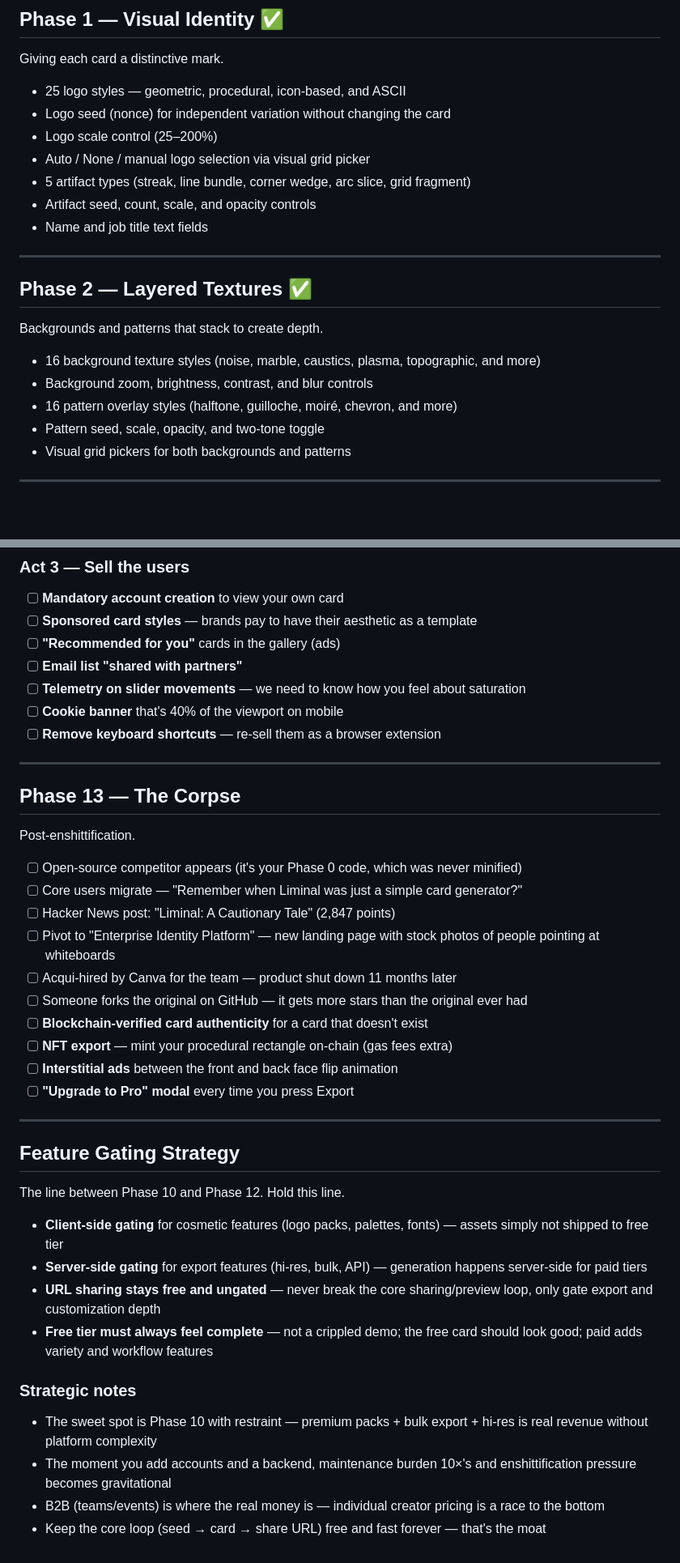
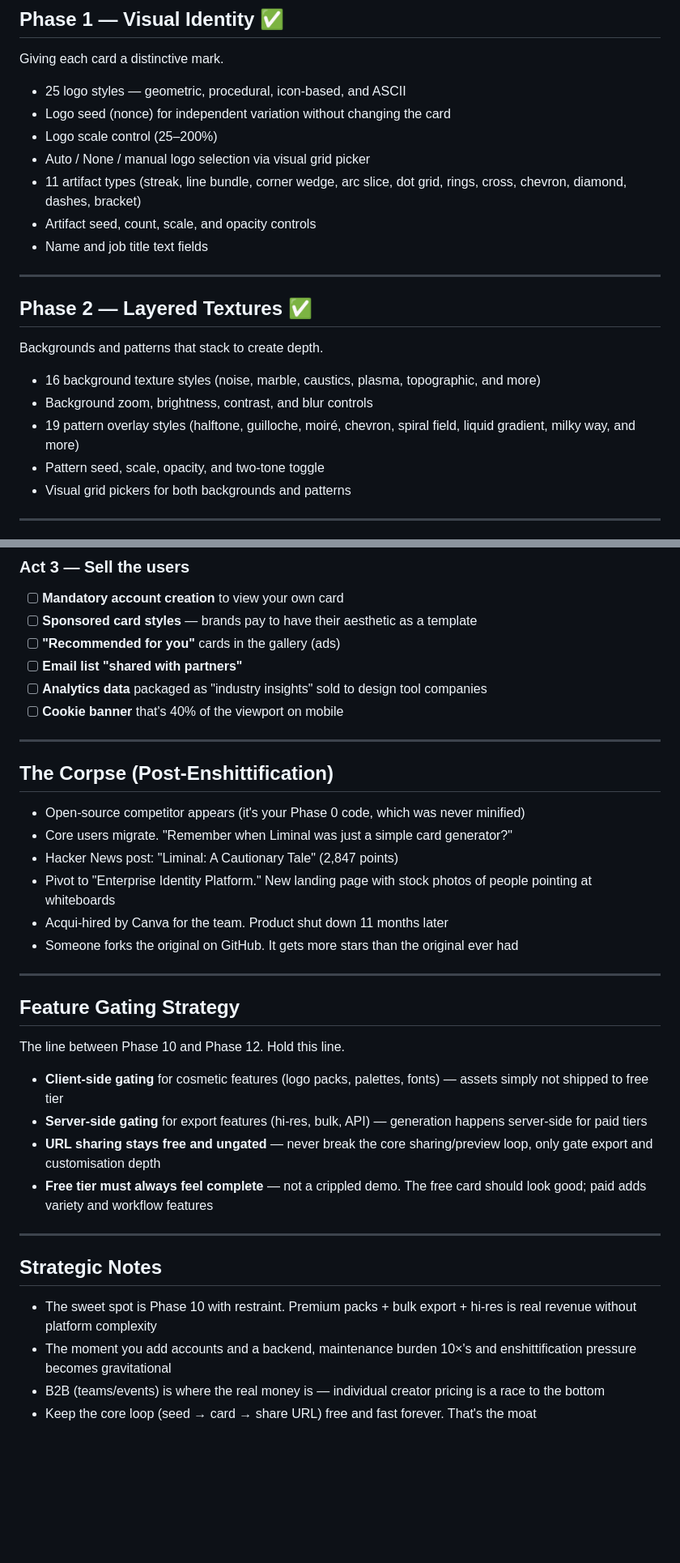
Before and after one commit to jonathan-mcewan/liminal, a Markdown page: ROADMAP.md, 2 parts joined by grey strips. Shown at 81% size. GitHub-like rendering; blank space fills up the shorter version.

```diff
--- a/ROADMAP.md
+++ b/ROADMAP.md
@@ -27,7 +27,7 @@ Giving each card a distinctive mark.
 - Logo seed (nonce) for independent variation without changing the card
 - Logo scale control (25–200%)
 - Auto / None / manual logo selection via visual grid picker
-- 5 artifact types (streak, line bundle, corner wedge, arc slice, grid fragment)
+- 11 artifact types (streak, line bundle, corner wedge, arc slice, dot grid, rings, cross, chevron, diamond, dashes, bracket)
 - Artifact seed, count, scale, and opacity controls
 - Name and job title text fields
 
@@ -39,7 +39,7 @@ Backgrounds and patterns that stack to create depth.
 
 - 16 background texture styles (noise, marble, caustics, plasma, topographic, and more)
 - Background zoom, brightness, contrast, and blur controls
-- 16 pattern overlay styles (halftone, guilloche, moiré, chevron, and more)
+- 19 pattern overlay styles (halftone, guilloche, moiré, chevron, spiral field, liquid gradient, milky way, and more)
 - Pattern seed, scale, opacity, and two-tone toggle
 - Visual grid pickers for both backgrounds and patterns
 
@@ -200,26 +200,19 @@ The inevitable final form, in three acts.
 - [ ] **Sponsored card styles** — brands pay to have their aesthetic as a template
 - [ ] **"Recommended for you"** cards in the gallery (ads)
 - [ ] **Email list "shared with partners"**
-- [ ] **Telemetry on slider movements** — we need to know how you feel about saturation
+- [ ] **Analytics data** packaged as "industry insights" sold to design tool companies
 - [ ] **Cookie banner** that's 40% of the viewport on mobile
-- [ ] **Remove keyboard shortcuts** — re-sell them as a browser extension
 
 ---
 
-## Phase 13 — The Corpse
+## The Corpse (Post-Enshittification)
 
-Post-enshittification.
-
-- [ ] Open-source competitor appears (it's your Phase 0 code, which was never minified)
-- [ ] Core users migrate — "Remember when Liminal was just a simple card generator?"
-- [ ] Hacker News post: "Liminal: A Cautionary Tale" (2,847 points)
-- [ ] Pivot to "Enterprise Identity Platform" — new landing page with stock photos of people pointing at whiteboards
-- [ ] Acqui-hired by Canva for the team — product shut down 11 months later
-- [ ] Someone forks the original on GitHub — it gets more stars than the original ever had
-- [ ] **Blockchain-verified card authenticity** for a card that doesn't exist
-- [ ] **NFT export** — mint your procedural rectangle on-chain (gas fees extra)
-- [ ] **Interstitial ads** between the front and back face flip animation
-- [ ] **"Upgrade to Pro" modal** every time you press Export
+- Open-source competitor appears (it's your Phase 0 code, which was never minified)
+- Core users migrate. "Remember when Liminal was just a simple card generator?"
+- Hacker News post: "Liminal: A Cautionary Tale" (2,847 points)
+- Pivot to "Enterprise Identity Platform." New landing page with stock photos of people pointing at whiteboards
+- Acqui-hired by Canva for the team. Product shut down 11 months later
+- Someone forks the original on GitHub. It gets more stars than the original ever had
 
 ---
 
@@ -229,12 +222,14 @@ The line between Phase 10 and Phase 12. Hold this line.
 
 - **Client-side gating** for cosmetic features (logo packs, palettes, fonts) — assets simply not shipped to free tier
 - **Server-side gating** for export features (hi-res, bulk, API) — generation happens server-side for paid tiers
-- **URL sharing stays free and ungated** — never break the core sharing/preview loop, only gate export and customization depth
-- **Free tier must always feel complete** — not a crippled demo; the free card should look good; paid adds variety and workflow features
+- **URL sharing stays free and ungated** — never break the core sharing/preview loop, only gate export and customisation depth
+- **Free tier must always feel complete** — not a crippled demo. The free card should look good; paid adds variety and workflow features
 
-### Strategic notes
+---
 
-- The sweet spot is Phase 10 with restraint — premium packs + bulk export + hi-res is real revenue without platform complexity
+## Strategic Notes
+
+- The sweet spot is Phase 10 with restraint. Premium packs + bulk export + hi-res is real revenue without platform complexity
 - The moment you add accounts and a backend, maintenance burden 10×'s and enshittification pressure becomes gravitational
 - B2B (teams/events) is where the real money is — individual creator pricing is a race to the bottom
-- Keep the core loop (seed → card → share URL) free and fast forever — that's the moat
+- Keep the core loop (seed → card → share URL) free and fast forever. That's the moat
```
Also changed, not shown: other parts of ROADMAP.md (+12 -12 lines), CLAUDE.md (+31 -9 lines), README.md (added, +81 -0 lines).
